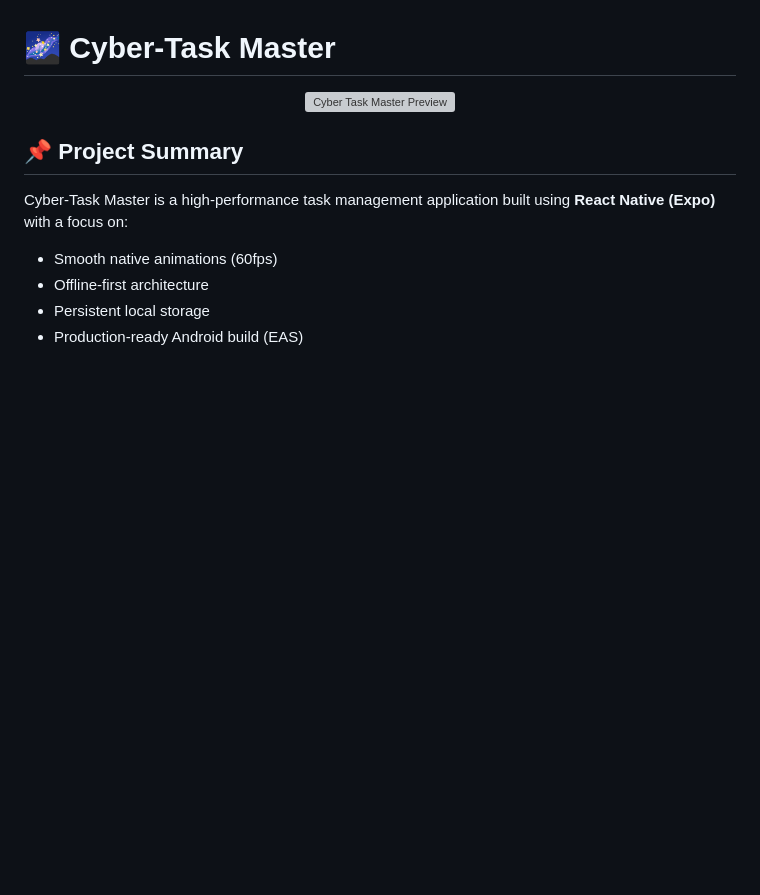
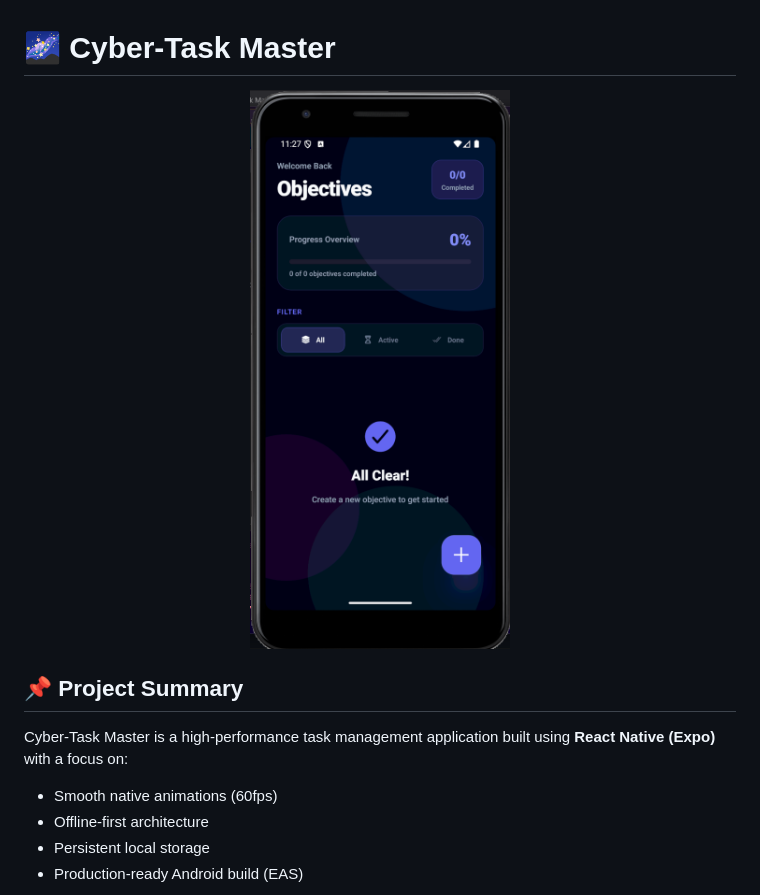
Before and after one commit to monu754/Cyber-Task-Master, a Markdown page: README.md, the part around the change. GitHub-like rendering; pictures changed too: assets/images/preview.png (added); blank space fills up the shorter version; grey boxes are pictures that could not be loaded.

```diff
--- a/README.md
+++ b/README.md
@@ -1,7 +1,7 @@
 # 🌌 Cyber-Task Master
 
 <p align="center">
-  <img src="./assets/preview.png" alt="Cyber Task Master Preview" width="800"/>
+  <img src="./assets/images/preview.png" alt="Cyber Task Master Preview" width="800"/>
 </p>
 
 ## 📌 Project Summary
```
